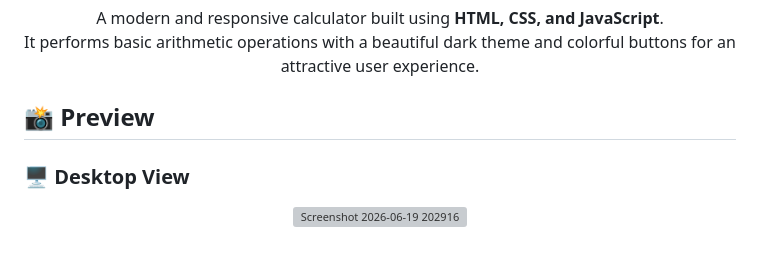
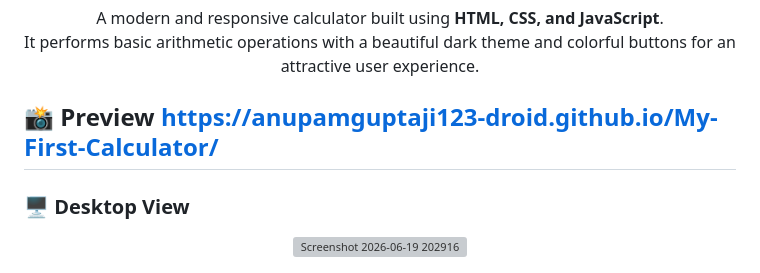
Before and after one commit to anupamguptaji123-droid/My-First-Calculator, a Markdown page: README.md, the part around the change. GitHub-like rendering; grey boxes are pictures that could not be loaded.

```diff
--- a/README.md
+++ b/README.md
@@ -17,7 +17,7 @@ It performs basic arithmetic operations with a beautiful dark theme and colorful
 </div>
 
 
-## 📸 Preview
+## 📸 Preview  https://anupamguptaji123-droid.github.io/My-First-Calculator/
 
 ### 🖥 Desktop View
 
```
